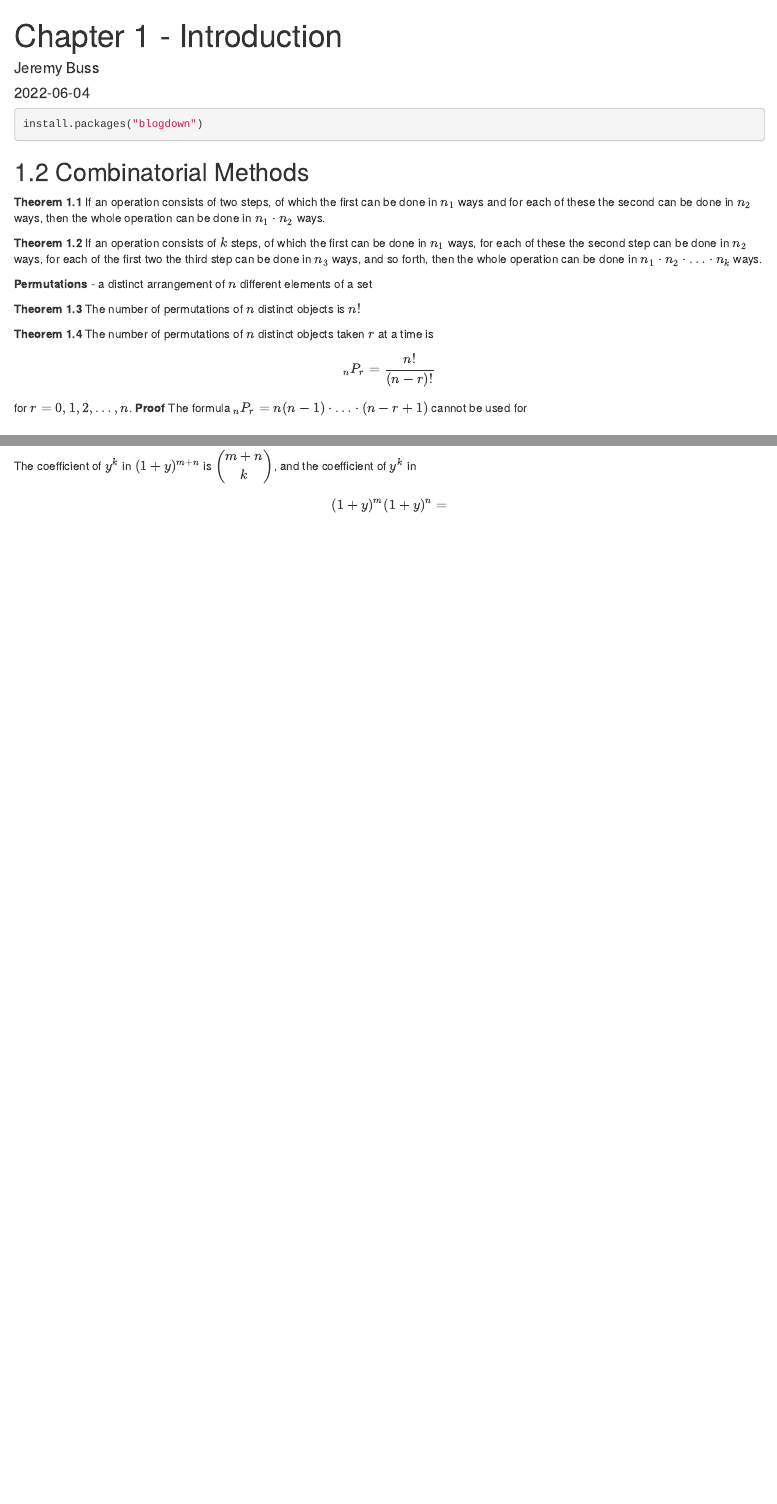
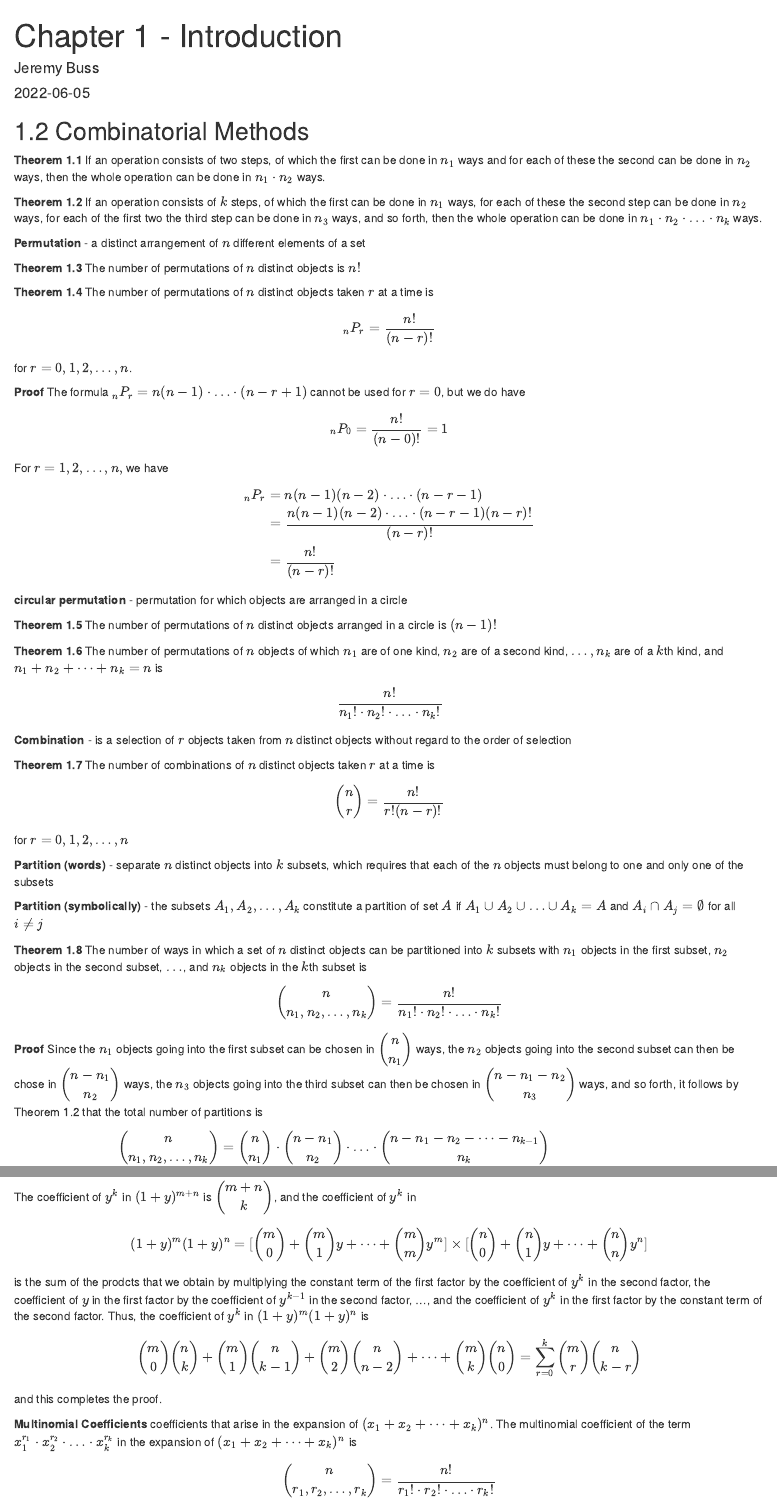
Before and after one commit to j-buss/jrem_me_blog, an R Markdown document (content/post/Mathematical_Statistics_w_Applications/Chapter 1/index.Rmd): the page in a window 1100 px wide, from its top, and a second part further down, joined at a grey line. Rendered offline with R 4.5, knitr and Pandoc, with nearby package versions.

Commit message:
Finished Chapter 1 notes

````diff
--- a/config.yaml
+++ b/config.yaml
@@ -14,6 +14,8 @@ permalinks:
   post: /:year/:month/:day/:slug/
 menu:
   main:
+    - name: Categories
+      url: /categories/
     - name: About
       url: /about/
     - name: GitHub
--- a/content/post/Mathematical_Statistics_w_Applications/Chapter 1/index.Rmd
+++ b/content/post/Mathematical_Statistics_w_Applications/Chapter 1/index.Rmd
@@ -6,4 +6,5 @@ date: '2022-06-04'
 categories:
+  - John E. Freund's Mathematical Statistics with Applications - Miller/Miller
   - Statistics
 draft: yes
 katex: yes
@@ -14,9 +15,10 @@ knitr::opts_chunk$set(echo = TRUE)
 ```
 
 
-```{r message=TRUE, warning=TRUE}
+```{r message=FALSE, warning=FALSE, include=FALSE}
 install.packages("blogdown")
 ```
+
 
 
 ## 1.2 Combinatorial Methods
@@ -25,11 +27,49 @@ install.packages("blogdown")
 
 **Theorem 1.2** If an operation consists of \(k\) steps, of which the first can be done in \(n_1\) ways, for each of these the second step can be done in \(n_2\) ways, for each of the first two the third step can be done in \(n_3\) ways, and so forth, then the whole operation can be done in \(n_1 \cdot n_2 \cdot \ldots \cdot n_k\) ways.
 
-**Permutations** - a distinct arrangement of \(n\) different elements of a set
+**Permutation** - a distinct arrangement of \(n\) different elements of a set
 
 **Theorem 1.3** The number of permutations of \(n\) distinct objects is \(n!\)
 
 **Theorem 1.4** The number of permutations of \(n\) distinct objects taken \(r\) at a time is
 \[{}_nP_r = \frac{n!}{(n-r)!}\]
 for \(r=0,1,2,\ldots,n\).
-**Proof** The formula \({}_nP_r=n(n-1) \cdot \ldots \cdot (n-r+1)\) cannot be used for
+
+**Proof** The formula \({}_nP_r=n(n-1) \cdot \ldots \cdot (n-r+1)\) cannot be used for \(r=0\), but we do have
+
+\[{}_nP_0 = \frac{n!}{(n-0)!}=1\]
+
+For \(r=1,2,\ldots,n,\) we have
+
+\[\begin{align}
+{}_nP_r&=n(n-1)(n-2) \cdot \ldots \cdot (n-r-1)\\
+&=\frac{n(n-1)(n-2) \cdot \ldots \cdot (n-r-1)(n-r)!}{(n-r)!}\\
+&=\frac{n!}{(n-r)!}
+\end{align}
+\]
+
+**circular permutation** - permutation for which objects are arranged in a circle
+
+**Theorem 1.5** The number of permutations of \(n\) distinct objects arranged in a circle is \((n-1)!\)
+
+**Theorem 1.6** The number of permutations of \(n\) objects of which \(n_1\) are of one kind, \(n_2\) are of a second kind, \(\ldots, n_k\) are of a \(k\)th kind, and \(n_1+n_2+\dots+n_k=n\) is
+
+\[\frac{n!}{n_1! \cdot n_2! \cdot \ldots \cdot n_k!}\]
+
+**Combination** - is a selection of \(r\) objects taken from \(n\) distinct objects without regard to the order of selection
+
+**Theorem 1.7** The number of combinations of \(n\) distinct objects taken \(r\) at a time is
+
+\[\dbinom n r = \frac{n!}{r!(n-r)!}\]
+
+for \(r=0,1,2,\ldots,n\)
+
+**Partition (words)** - separate \(n\) distinct objects into \(k\) subsets, which requires that each of the \(n\) objects must belong to one and only one of the subsets
+
+**Partition (symbolically)** - the subsets \(A_1, A_2, \ldots ,A_k\) constitute a partition of set \(A\) if \(A_1 \cup A_2 \cup \ldots \cup A_k = A\) and \(A_i \cap A_j = \emptyset\) for all \(i \ne j\)
+
+**Theorem 1.8** The number of ways in which a set of \(n\) distinct objects can be partitioned into \(k\) subsets with \(n_1\) objects in the first subset, \(n_2\) objects in the second subset, \(\ldots\), and \(n_k\) objects in the \(k\)th subset is
+
+\[ \dbinom {n} {n_1, n_2, \ldots, n_k}=\frac{n!}{n_1! \cdot n_2! \cdot \ldots \cdot n_k!} \]
+
+**Proof** Since the \(n_1\) objects going into the first subset can be chosen in \(\dbinom n {n_1} \) ways, the \(n_2\) objects going into the second subset can then be chose in \( \dbinom {n-n_1} {n_2}\) ways, the \(n_3\) objects going into the third subset can then be chosen in \( \dbinom {n-n_1-n_2} {n_3}\) ways, and so forth, it follows by Theorem 1.2 that the total number of partitions is
@@ -35,0 +79,3 @@ for \(r=0,1,2,\ldots,n\).
+\dbinom {n} {n_1,n_2,\ldots,n_k} &= \dbinom n {n_1} \cdot \dbinom {n - n_1} {n_2} \cdot \ldots \cdot \dbinom {n-n_1-n_2-\cdots -n_{k-1}}{n_k}\\
+&= \frac{n!}{n_1! \cdot (n-n_1)!} \cdot \frac{(n-n_1)!}{n_2! \cdot (n-n_1-n_2)!} \cdot \ldots \cdot \frac{(n-n_1-n_2-\cdots-n_{k-1})!}{n_k! \cdot 0!}\\
+&= \frac{n!}{n_1! \cdot n_2! \cdot \ldots \cdot n_k!}
@@ -46,4 +140,18 @@ for \(r=0,1,2,\ldots,n\).
 
 The coefficient of \(y^k\) in \((1+y)^{m+n}\) is \(\dbinom {m+n} k\), and the coefficient of \(y^k\) in
 
-\[(1+y)^m(1+y)^n = \]
+\[(1+y)^m(1+y)^n = [ \dbinom m 0 + \dbinom m 1 y + \cdots + \dbinom m m y^m ] \times [ \dbinom n 0 + \dbinom n 1 y + \cdots + \dbinom n n y^n ] \]
+
+is the sum of the prodcts that we obtain by multiplying the constant term of the first factor by the coefficient of \(y^k\) in the second factor, the coefficient of \(y\) in the first factor by the coefficient of \(y^{k-1}\) in the second factor, ..., and the coefficient of \(y^k\) in the first factor by the constant term of the second factor. Thus, the coefficient of \(y^k\) in \((1+y)^m(1+y)^n\) is
+
+\[
+\dbinom m 0 \dbinom n k + \dbinom m 1 \dbinom n {k-1} + \dbinom m 2 \dbinom n {n-2} + \cdots + \dbinom m k \dbinom n 0 = \sum^k_{r=0} \dbinom m r \dbinom n {k-r}
+\]
+
+and this completes the proof.
+
+**Multinomial Coefficients** coefficients that arise in the expansion of \( (x_1+x_2+\cdots+x_k)^n \). The multinomial coefficient of the term \(x_1^{r_1} \cdot x_2^{r_2} \cdot \ldots \cdot x_k^{r_k} \) in the expansion of \( (x_1+x_2+\cdots+x_k)^n \) is
+
+\[
+\dbinom n {r_1,r_2,\ldots,r_k} = \frac {n!}{r_1! \cdot r_2! \cdot \ldots \cdot r_k!}
+\]
````
Also changed, not shown: content/post/Mathematical_Statistics_w_Applications/Chapter 1/index.Rmd (55 more changed lines), 2 other files.
